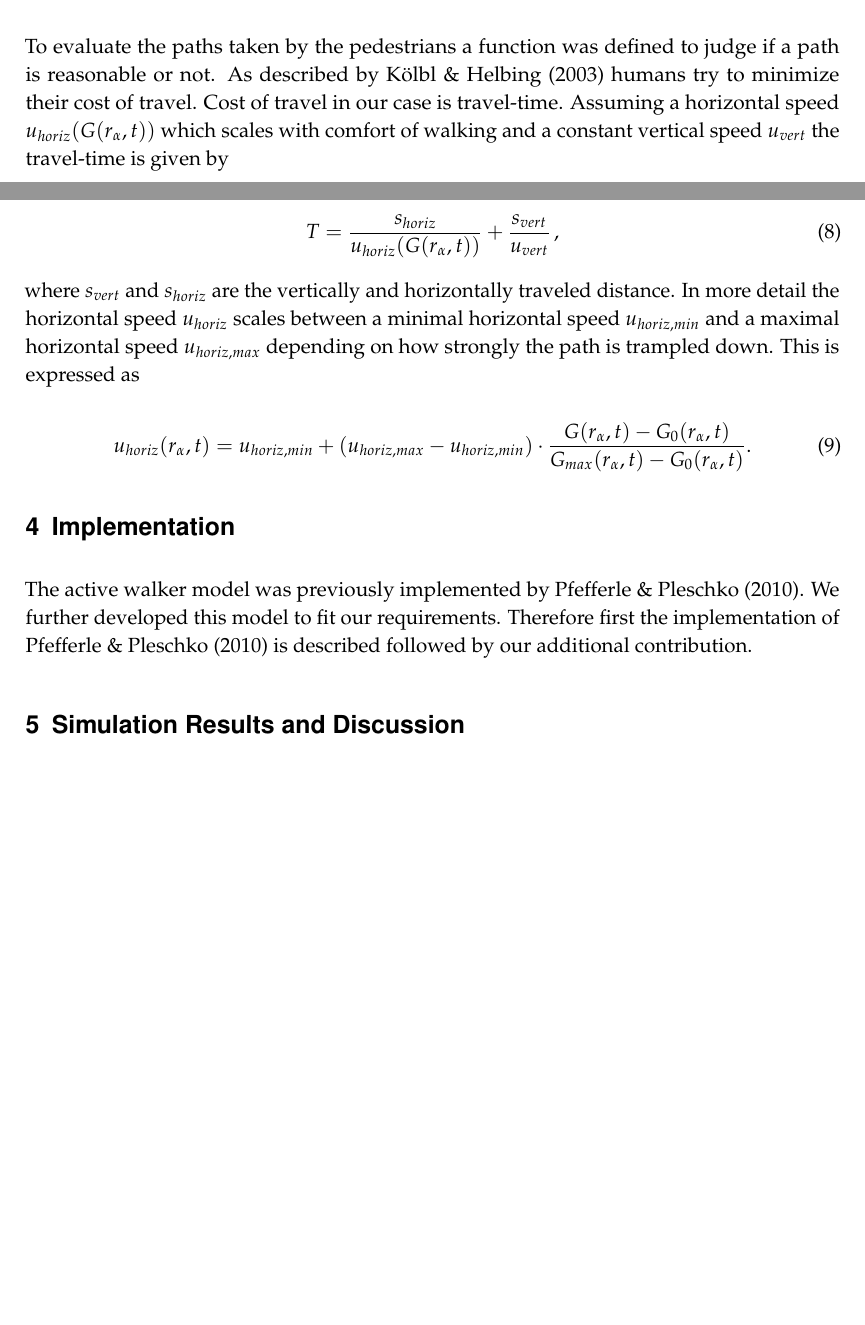
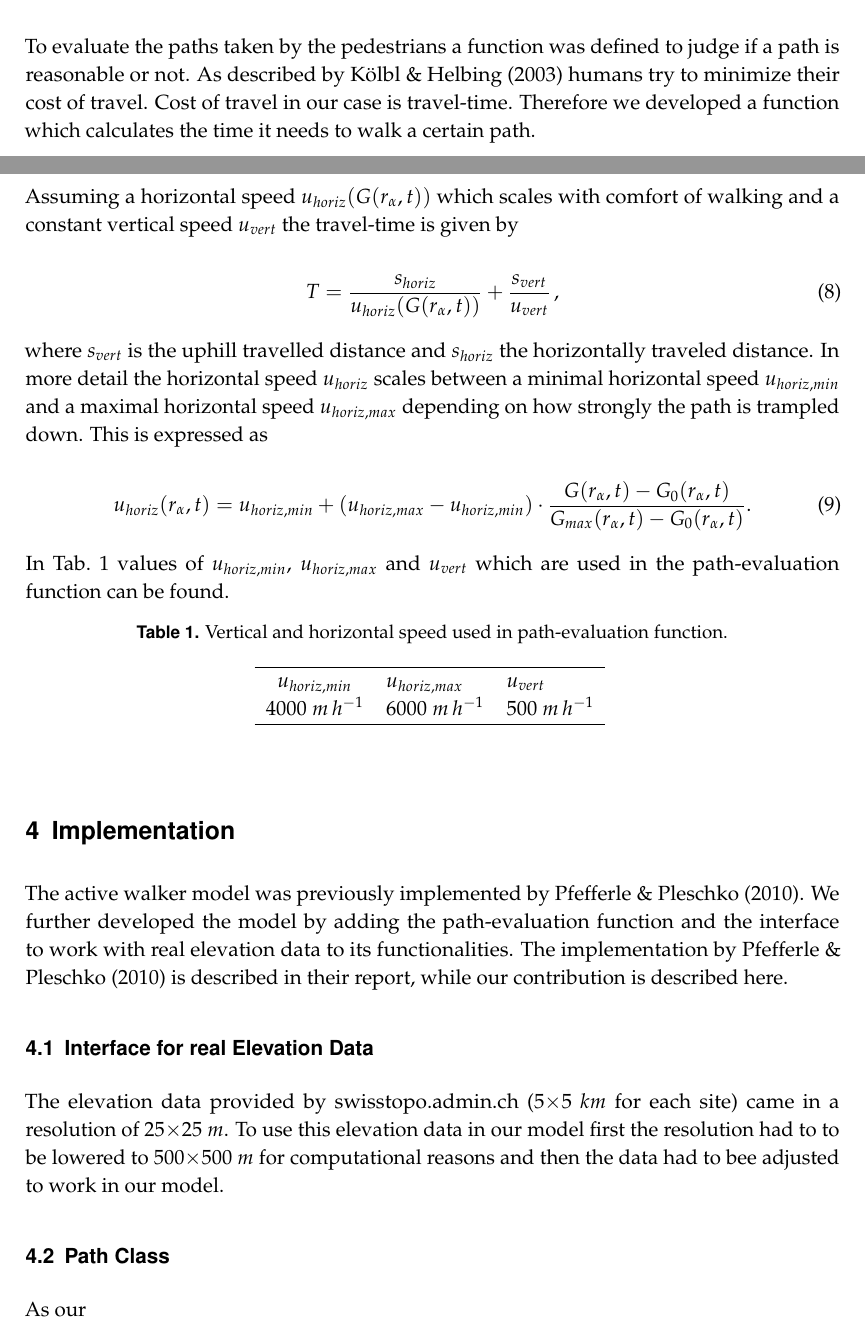
Before and after one commit to bsunarjo/rieparjo, a LaTeX document (text/report.tex, which reads text/description_model.tex, text/implementation.tex): two parts of pages 7 and 8 of 8 before the commit and two parts of pages 7 and 8 of 9 after it, joined at a grey line, cut so that both start at the same text, the shorter picture padded with empty space. Compiled offline with pdfLaTeX.

Commit message:
some more

```diff
--- a/text/description_model.tex
+++ b/text/description_model.tex
@@ -72,14 +72,32 @@ For value of $\rho>1$ the destination vector gets more important and for value $
 
 \section{Description of the Path-Evaluation Function}
 
-To evaluate the paths taken by the pedestrians a function was defined to judge if a path is reasonable or not. As described by \citet{koelbl_helbing:2003} humans try to minimize their cost of travel. Cost of travel in our case is travel-time. Assuming a horizontal speed $u_{horiz}(G(r_{\alpha},t))$ which scales with comfort of walking and a constant vertical speed $u_{vert}$ the travel-time is given by
+To evaluate the paths taken by the pedestrians a function was defined to judge if a path is reasonable or not. As described by \citet{koelbl_helbing:2003} humans try to minimize their cost of travel. Cost of travel in our case is travel-time. Therefore we developed a function which calculates the time it needs to walk a certain path.
+
+Assuming a horizontal speed $u_{horiz}(G(r_{\alpha},t))$ which scales with comfort of walking and a constant vertical speed $u_{vert}$ the travel-time is given by
 
 \begin{equation}
 T= \frac{s_{horiz}}{u_{horiz}(G(r_{\alpha},t))} + \frac{s_{vert}}{u_{vert}} \,,
 \end{equation}
 
-where $s_{vert}$ and $s_{horiz}$ are the vertically and horizontally traveled distance. In more detail the horizontal speed $u_{horiz}$ scales between a minimal horizontal speed $u_{horiz,min}$ and a maximal horizontal speed $u_{horiz,max}$ depending on how strongly the path is trampled down. This is expressed as
+where $s_{vert}$ is the uphill travelled distance and $s_{horiz}$ the horizontally traveled distance. In more detail the horizontal speed $u_{horiz}$ scales between a minimal horizontal speed $u_{horiz,min}$ and a maximal horizontal speed $u_{horiz,max}$ depending on how strongly the path is trampled down. This is expressed as
 
 \begin{equation}
 u_{horiz}(r_{\alpha},t) = u_{horiz,min} + (u_{horiz,max}-u_{horiz,min}) \cdot \frac{G(r_{\alpha},t)-G_{0}(r_{\alpha},t)}{G_{max}(r_{\alpha},t)-G_{0}(r_{\alpha},t)}.
 \end{equation}
+
+In Tab.\ \ref{table_speed} values of $u_{horiz,min}$, $u_{horiz,max}$ and $u_{vert}$ which are used in the path-evaluation function can be found.
+
+\begin{table}[h]
+\begin{center}
+ \setlength{\abovecaptionskip}{0pt}
+ \setlength{\belowcaptionskip}{10pt}
+\caption{Vertical and horizontal speed used in path-evaluation function.}
+\begin{tabular}{c l l}
+  \hline
+  $u_{horiz,min}$ & $u_{horiz,max}$ & $u_{vert}$ \\
+  4000 $m\,h^{-1}$ & 6000 $m\,h^{-1}$ & 500 $m\,h^{-1}$ \\ \hline
+\end{tabular}
+\label{table_speed}
+\end{center}
+\end{table}
--- a/text/implementation.tex
+++ b/text/implementation.tex
@@ -1,3 +1,11 @@
 \section{Implementation}
 
-The active walker model was previously implemented by \citet{trailsystems}. We further developed this model to fit our requirements. Therefore first the implementation of \citet{trailsystems} is described followed by our additional contribution.
+The active walker model was previously implemented by \citet{trailsystems}. We further developed the model by adding the path-evaluation function and the interface to work with real elevation data to its functionalities. The implementation by \citet{trailsystems} is described in their report, while our contribution is described here.
+
+\subsection{Interface for real Elevation Data}
+
+The elevation data provided by swisstopo.admin.ch (5$\times$5 $km$ for each site) came in a resolution of 25$\times$25 $m$. To use this elevation data in our model first the resolution had to to be lowered to 500$\times$500 $m$ for computational reasons and then the data had to bee adjusted to work in our model.
+
+
+\subsection{Path Class}
+As our
```
